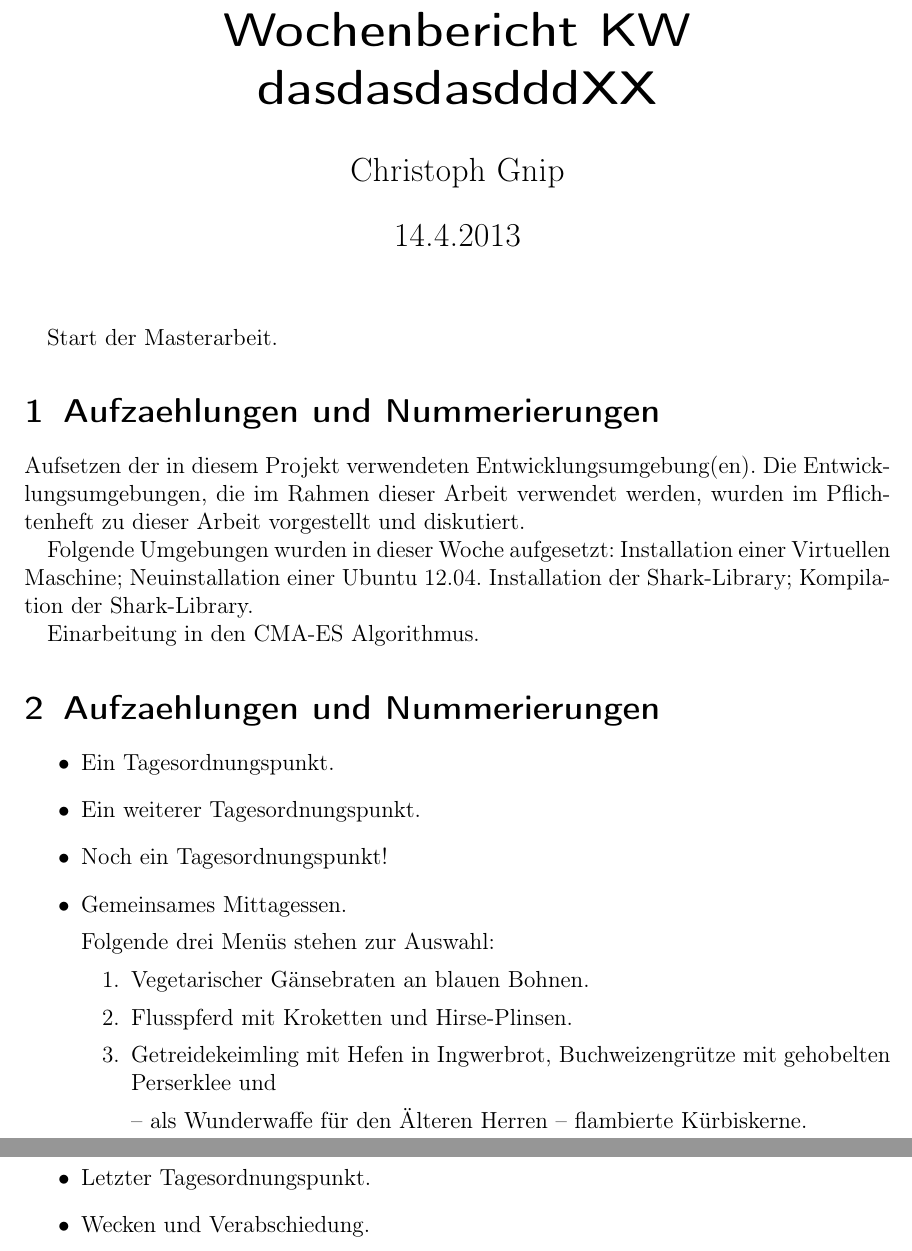
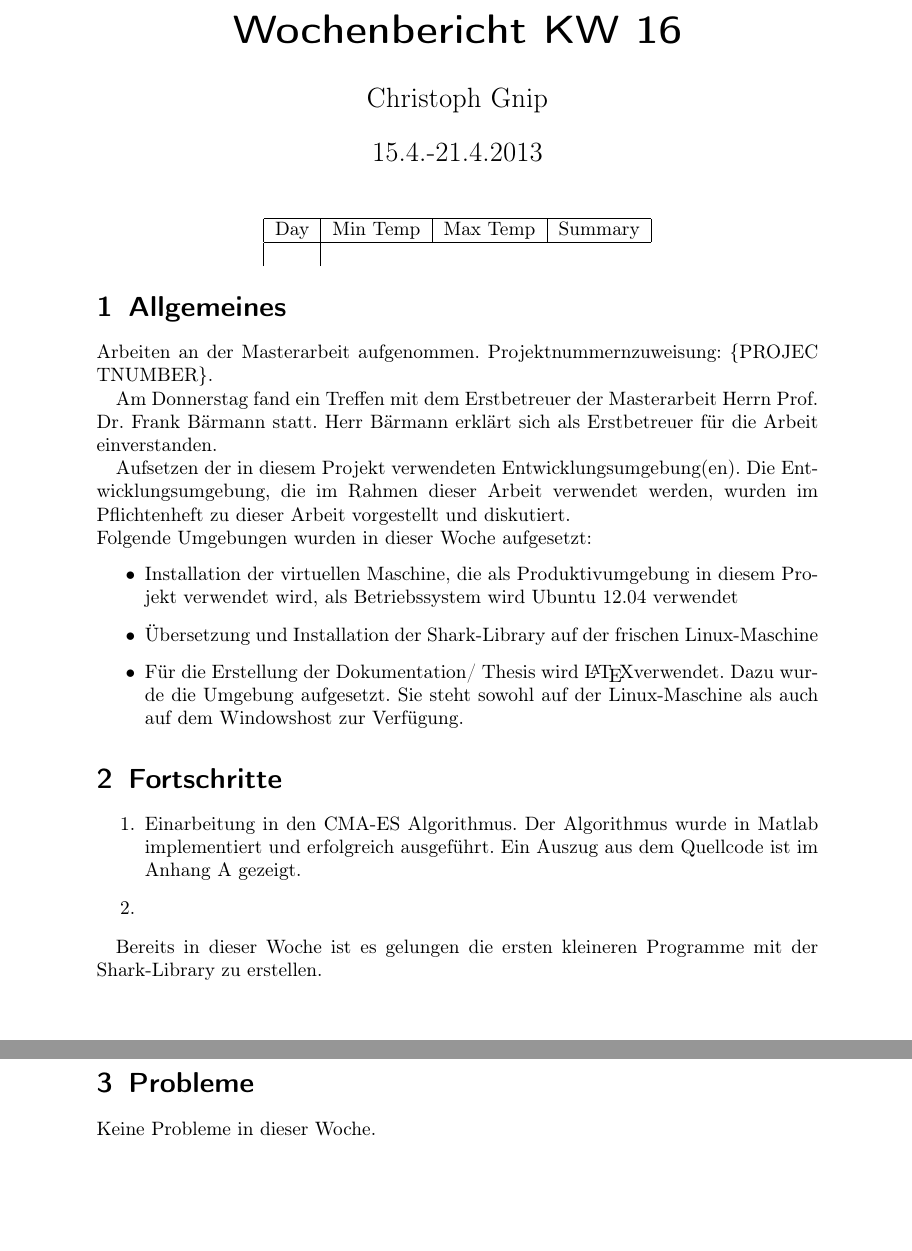
Before and after one commit to cmg-dev/master-thesis, a LaTeX document (documentation/reports_weekly/w1.tex, which reads documentation/reports_weekly/tt_w1.tex): two parts of pages 1 and 2 of 2, joined at a grey line, cut so that both start at the same text, the shorter picture padded with empty space. The pictures show the PDF file documentation/reports_weekly/w1.pdf that the author committed with the source.

Commit message:
Week 1 ReportsUpdated

```diff
--- /dev/null
+++ b/documentation/reports_weekly/tt_w1.tex
@@ -0,0 +1,6 @@
+\begin{center}
+    \begin{tabular}{| l | l | l | l |}
+    \hline
+      Day & Min Temp & Max Temp & Summary \\ \hline
+    \end{tabluar}
+\end{center}
--- a/documentation/reports_weekly/w1.tex
+++ b/documentation/reports_weekly/w1.tex
@@ -8,5 +8,5 @@
 \usepackage[ngerman]{babel}
 
 % Title Page
-\title{Wochenbericht KW dasdasdasdddXX}
+\title{Wochenbericht KW 16}
 \author{Christoph Gnip}
@@ -15,43 +15,48 @@
 \begin{document}
 \maketitle
 
-Start der Masterarbeit.
+\input{tt_w1.tex}
 
-\section[Allgemeines]{Aufzaehlungen und Nummerierungen}
+\section[Allgemeines]{Allgemeines}
+
+Arbeiten an der Masterarbeit aufgenommen. Projektnummernzuweisung:
+\{PROJEC TNUMBER\}.
+
+Am Donnerstag fand ein Treffen mit dem Erstbetreuer der Masterarbeit Herrn Prof.
+Dr. Frank Bärmann statt. Herr Bärmann erklärt sich als Erstbetreuer für die
+Arbeit einverstanden.
 
 Aufsetzen der in diesem Projekt verwendeten Entwicklungsumgebung(en). Die
-Entwicklungsumgebungen, die im Rahmen dieser Arbeit verwendet werden, wurden im
+Entwicklungsumgebung, die im Rahmen dieser Arbeit
+verwendet werden, wurden im
 Pflichtenheft zu dieser Arbeit vorgestellt und diskutiert.
-
+\newline
 Folgende Umgebungen wurden in dieser Woche aufgesetzt:
-Installation einer Virtuellen Maschine; Neuinstallation einer Ubuntu 12.04.
-Installation  der Shark-Library;
-Kompilation der Shark-Library.
-
-Einarbeitung in den CMA-ES Algorithmus.
+\begin{itemize}
+ \item Installation der virtuellen Maschine, die als Produktivumgebung in
+diesem Projekt verwendet wird, als Betriebssystem wird Ubuntu 12.04 verwendet
+ \item Übersetzung und Installation der Shark-Library auf der frischen
+Linux-Maschine
+ \item Für die Erstellung der Dokumentation/ Thesis wird \LaTeX verwendet.
+Dazu wurde die Umgebung aufgesetzt. Sie steht sowohl auf der Linux-Maschine als
+auch auf dem Windowshost zur Verfügung.
+\end{itemize}
 
 
-\section[Aufzhlungen]{Aufzaehlungen und Nummerierungen}
-\begin{itemize}
-  \item Ein Tagesordnungspunkt.
-  \item Ein weiterer Tagesordnungspunkt.
-  \item Noch ein Tagesordnungspunkt!
-  \item Gemeinsames Mittagessen.% Es folgt ein beispielhaft
-                                % eingeschobener Absatz
+\section[Fortschritte]{Fortschritte}
+\begin{enumerate}
+ \item Einarbeitung in den CMA-ES Algorithmus. Der Algorithmus wurde in Matlab
+implementiert und erfolgreich ausgeführt. Ein Auszug aus dem Quellcode ist im
+{Anhang A} gezeigt.
+ \item
 
-    Folgende drei Menüs stehen zur Auswahl:
-       \begin{enumerate}
-        \item Vegetarischer Gänsebraten an blauen Bohnen.
-        \item Flusspferd mit Kroketten und Hirse-Plinsen.
-        \item Getreidekeimling mit Hefen in Ingwerbrot,
-          Buchweizengrütze mit gehobelten Perserklee und
+\end{enumerate}
 
-          -- als Wunderwaffe für den Älteren Herren --
-          flambierte Kürbiskerne.
-       \end{enumerate}
-  \item Letzter Tagesordnungspunkt.
-  \item Wecken und Verabschiedung.
-\end{itemize}
+Bereits in dieser Woche ist es gelungen die ersten kleineren Programme mit der
+Shark-Library zu erstellen.
+
+\section[Probleme]{Probleme}
+
+Keine Probleme in dieser Woche.
 
 \end{document}
-s
```
Also changed, not shown: documentation/reports_weekly/templates/weekly_report-template.pdf, documentation/reports_weekly/w1.pdf, documentation/reports_weekly/w1.tex (4 more changed lines), 3 other files.
